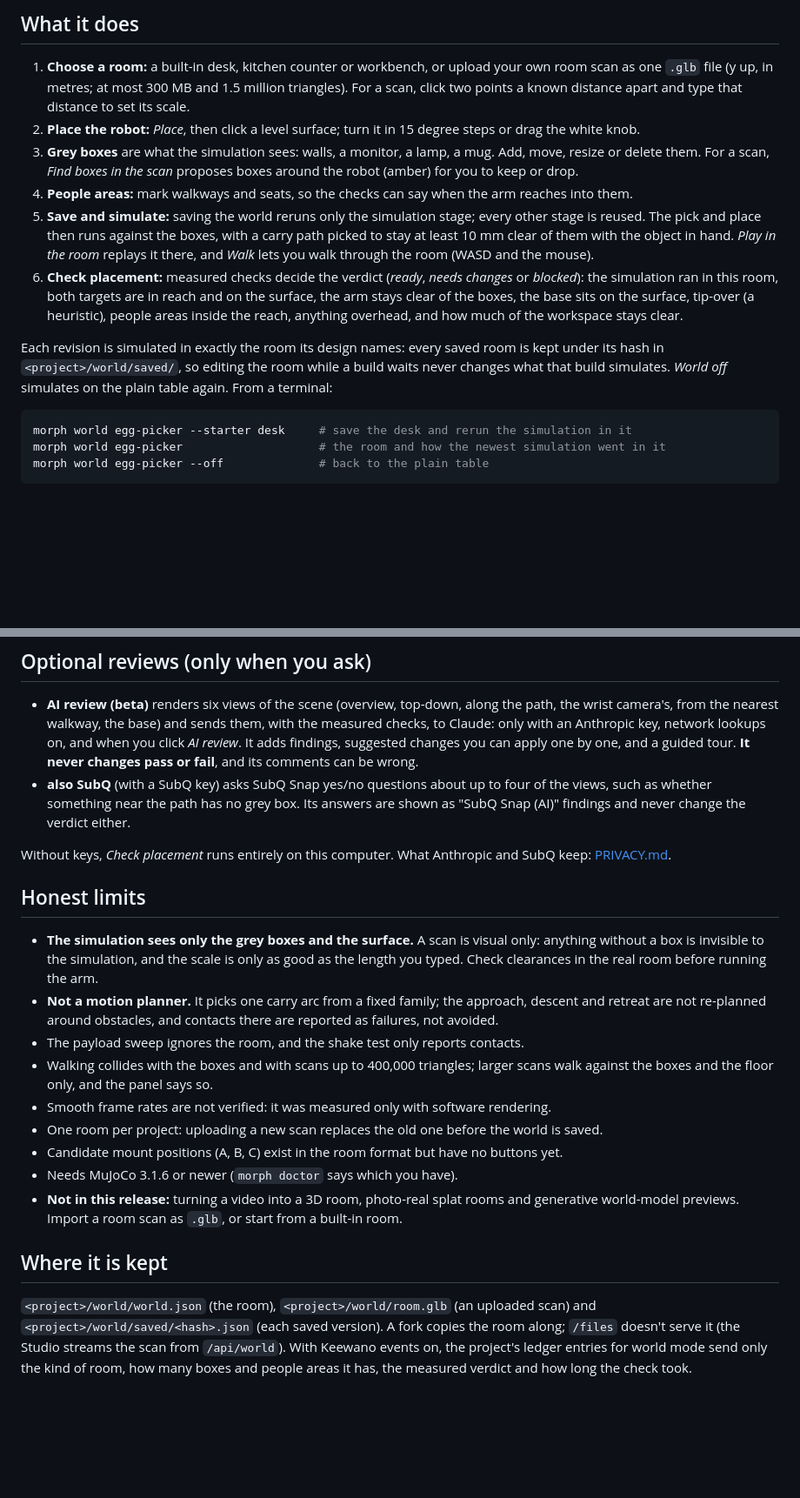
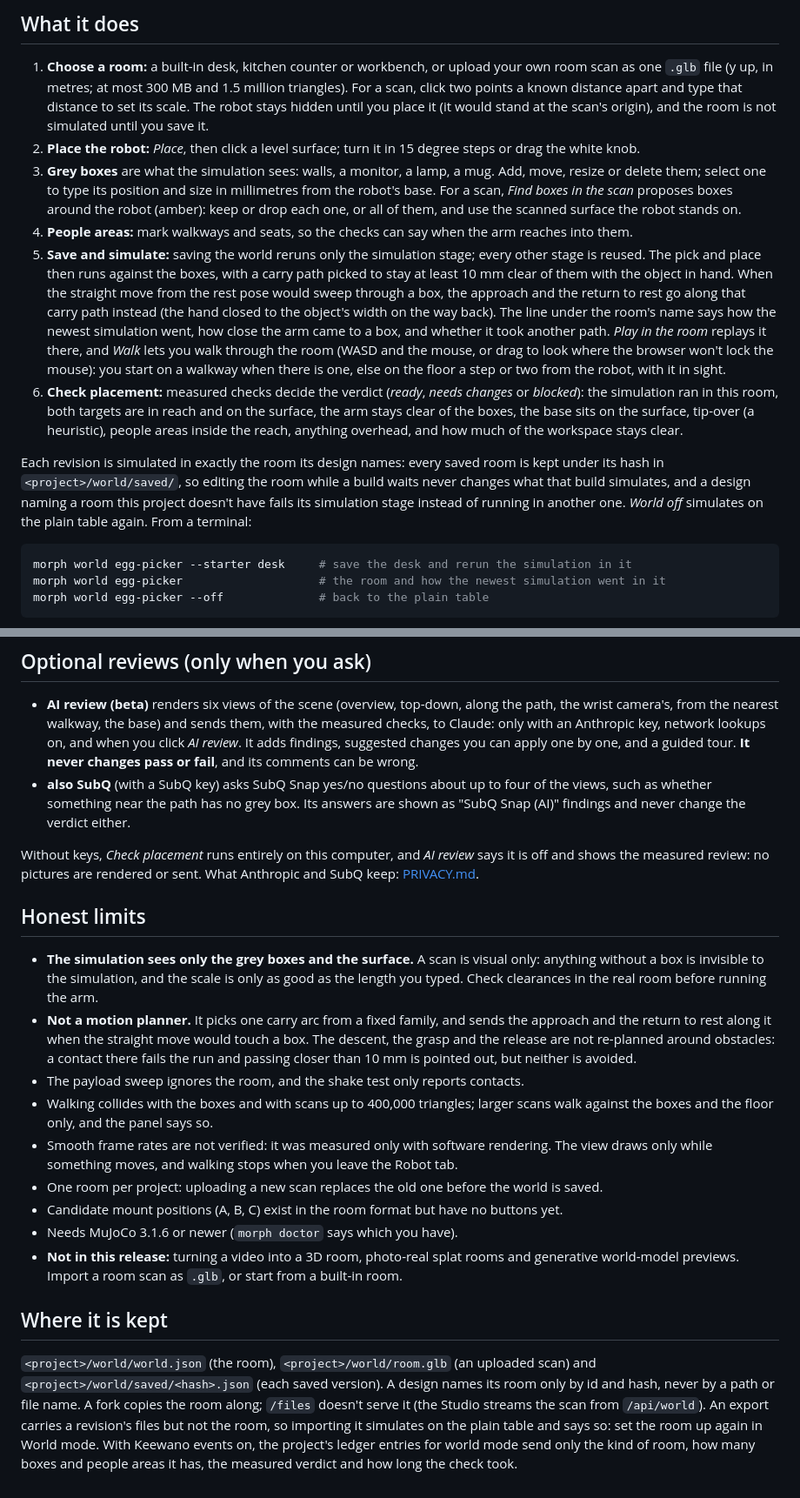
Before and after one commit to jim4226/A16z_Hackathon, a Markdown page: docs/WORLD.md, 2 parts joined by grey strips. Shown at 87% size. Drawn GitHub-style; blank space fills up the shorter version.

Commit message:
Docs: World mode's detours, keyless review, exports and limits
docs/WORLD.md: a new scan waits to be placed, boxes typed in by position
and size, proposals kept or dropped one by one, the approach and the
return to rest along the carry path near boxes, the status line, where
walking starts, the AI review without a key, a design naming a room the
project doesn't have, exports that don't carry the room, and the
motion-planning limit as it now stands. CHANGELOG: the same
in brief, and the world-id rule for Teams change requests and imports.

Co-Authored-By: Claude Opus 5.5 <noreply@anthropic.com>
Claude-Session: https://claude.ai/code/session_019pzXz3e7KdUtoZFx4mrtrs

````diff
--- a/docs/WORLD.md
+++ b/docs/WORLD.md
@@ -8,22 +8,31 @@ is not there when the browser has no WebGL).
 
 1. **Choose a room:** a built-in desk, kitchen counter or workbench, or upload your own room scan as one `.glb` file
    (y up, in metres; at most 300 MB and 1.5 million triangles). For a scan, click two points a known distance apart
-   and type that distance to set its scale.
+   and type that distance to set its scale. The robot stays hidden until you place it (it would stand at the scan's
+   origin), and the room is not simulated until you save it.
 2. **Place the robot:** *Place*, then click a level surface; turn it in 15 degree steps or drag the white knob.
-3. **Grey boxes** are what the simulation sees: walls, a monitor, a lamp, a mug. Add, move, resize or delete them. For
-   a scan, *Find boxes in the scan* proposes boxes around the robot (amber) for you to keep or drop.
+3. **Grey boxes** are what the simulation sees: walls, a monitor, a lamp, a mug. Add, move, resize or delete them;
+   select one to type its position and size in millimetres from the robot's base. For a scan, *Find boxes in the
+   scan* proposes boxes around the robot (amber): keep or drop each one, or all of them, and use the scanned surface
+   the robot stands on.
 4. **People areas:** mark walkways and seats, so the checks can say when the arm reaches into them.
 5. **Save and simulate:** saving the world reruns only the simulation stage; every other stage is reused. The pick and
    place then runs against the boxes, with a carry path picked to stay at least 10 mm clear of them with the object in
-   hand. *Play in the room* replays it there, and *Walk* lets you walk through the room (WASD and the mouse).
+   hand. When the straight move from the rest pose would sweep through a box, the approach and the return to rest go
+   along that carry path instead (the hand closed to the object's width on the way back). The line under the room's
+   name says how the newest simulation went, how close the arm came to a box, and whether it took another path.
+   *Play in the room* replays it there, and *Walk* lets you walk through the room (WASD and the mouse, or drag to
+   look where the browser won't lock the mouse): you start on a walkway when there is one, else on the floor a step or
+   two from the robot, with it in sight.
 6. **Check placement:** measured checks decide the verdict (*ready*, *needs changes* or *blocked*): the simulation ran
    in this room, both targets are in reach and on the surface, the arm stays clear of the boxes, the base sits on the
    surface, tip-over (a heuristic), people areas inside the reach, anything overhead, and how much of the workspace
    stays clear.
 
 Each revision is simulated in exactly the room its design names: every saved room is kept under its hash in
-`<project>/world/saved/`, so editing the room while a build waits never changes what that build simulates. *World off*
-simulates on the plain table again. From a terminal:
+`<project>/world/saved/`, so editing the room while a build waits never changes what that build simulates, and a
+design naming a room this project doesn't have fails its simulation stage instead of running in another one. *World
+off* simulates on the plain table again. From a terminal:
 
 ```bash
 morph world egg-picker --starter desk     # save the desk and rerun the simulation in it
@@ -41,19 +50,22 @@ morph world egg-picker --off              # back to the plain table
   something near the path has no grey box. Its answers are shown as "SubQ Snap (AI)" findings and never change the
   verdict either.
 
-Without keys, *Check placement* runs entirely on this computer. What Anthropic and SubQ keep: [PRIVACY.md](PRIVACY.md).
+Without keys, *Check placement* runs entirely on this computer, and *AI review* says it is off and shows the measured
+review: no pictures are rendered or sent. What Anthropic and SubQ keep: [PRIVACY.md](PRIVACY.md).
 
 ## Honest limits
 
 - **The simulation sees only the grey boxes and the surface.** A scan is visual only: anything without a box is
   invisible to the simulation, and the scale is only as good as the length you typed. Check clearances in the real
   room before running the arm.
-- **Not a motion planner.** It picks one carry arc from a fixed family; the approach, descent and retreat are not
-  re-planned around obstacles, and contacts there are reported as failures, not avoided.
+- **Not a motion planner.** It picks one carry arc from a fixed family, and sends the approach and the return to rest
+  along it when the straight move would touch a box. The descent, the grasp and the release are not re-planned around
+  obstacles: a contact there fails the run and passing closer than 10 mm is pointed out, but neither is avoided.
 - The payload sweep ignores the room, and the shake test only reports contacts.
 - Walking collides with the boxes and with scans up to 400,000 triangles; larger scans walk against the boxes and the
   floor only, and the panel says so.
-- Smooth frame rates are not verified: it was measured only with software rendering.
+- Smooth frame rates are not verified: it was measured only with software rendering. The view draws only while
+  something moves, and walking stops when you leave the Robot tab.
 - One room per project: uploading a new scan replaces the old one before the world is saved.
 - Candidate mount positions (A, B, C) exist in the room format but have no buttons yet.
 - Needs MuJoCo 3.1.6 or newer (`morph doctor` says which you have).
@@ -63,6 +75,9 @@ Without keys, *Check placement* runs entirely on this computer. What Anthropic a
 ## Where it is kept
 
 `<project>/world/world.json` (the room), `<project>/world/room.glb` (an uploaded scan) and
-`<project>/world/saved/<hash>.json` (each saved version). A fork copies the room along; `/files` doesn't serve it (the
-Studio streams the scan from `/api/world`). With Keewano events on, the project's ledger entries for world mode send
-only the kind of room, how many boxes and people areas it has, the measured verdict and how long the check took.
+`<project>/world/saved/<hash>.json` (each saved version). A design names its room only by id and hash, never by a
+path or file name. A fork copies the room along; `/files` doesn't serve it (the Studio streams the scan from
+`/api/world`). An export carries a revision's files but not the room, so importing it simulates on the plain table
+and says so: set the room up again in World mode. With Keewano events on, the project's ledger entries for world
+mode send only the kind of room, how many boxes and people areas it has, the measured verdict and how long the check
+took.
````
Also changed, not shown: CHANGELOG.md (+5 -2 lines).
